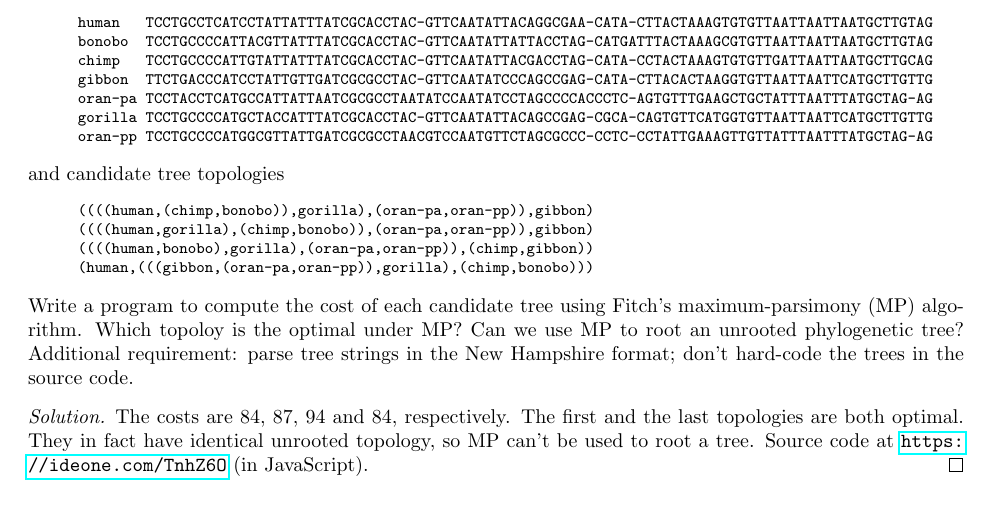
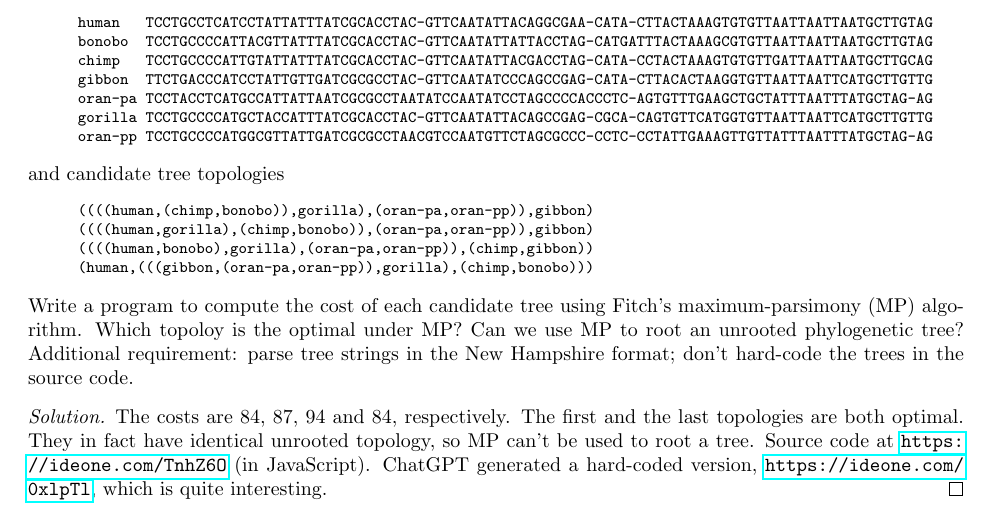
Before and after one commit to lh3/BMIF-201, a LaTeX problem sheet (pset.tex): part of page 3 of 3, cut so that both start at the same text. Compiled offline with pdfLaTeX.

Commit message:
added a chatgpt solution

```diff
--- a/pset.tex
+++ b/pset.tex
@@ -297,6 +297,7 @@ Additional requirement: parse tree strings in the New Hampshire format; don't ha
 The costs are 84, 87, 94 and 84, respectively. The first and the last topologies are both optimal.
 They in fact have identical unrooted topology, so MP can't be used to root a tree.
 Source code at \url{https://ideone.com/TnhZ6O} (in JavaScript).
+ChatGPT generated a hard-coded version, \url{https://ideone.com/0xlpTl}, which is quite interesting.
 \end{proof}
 
 
```
